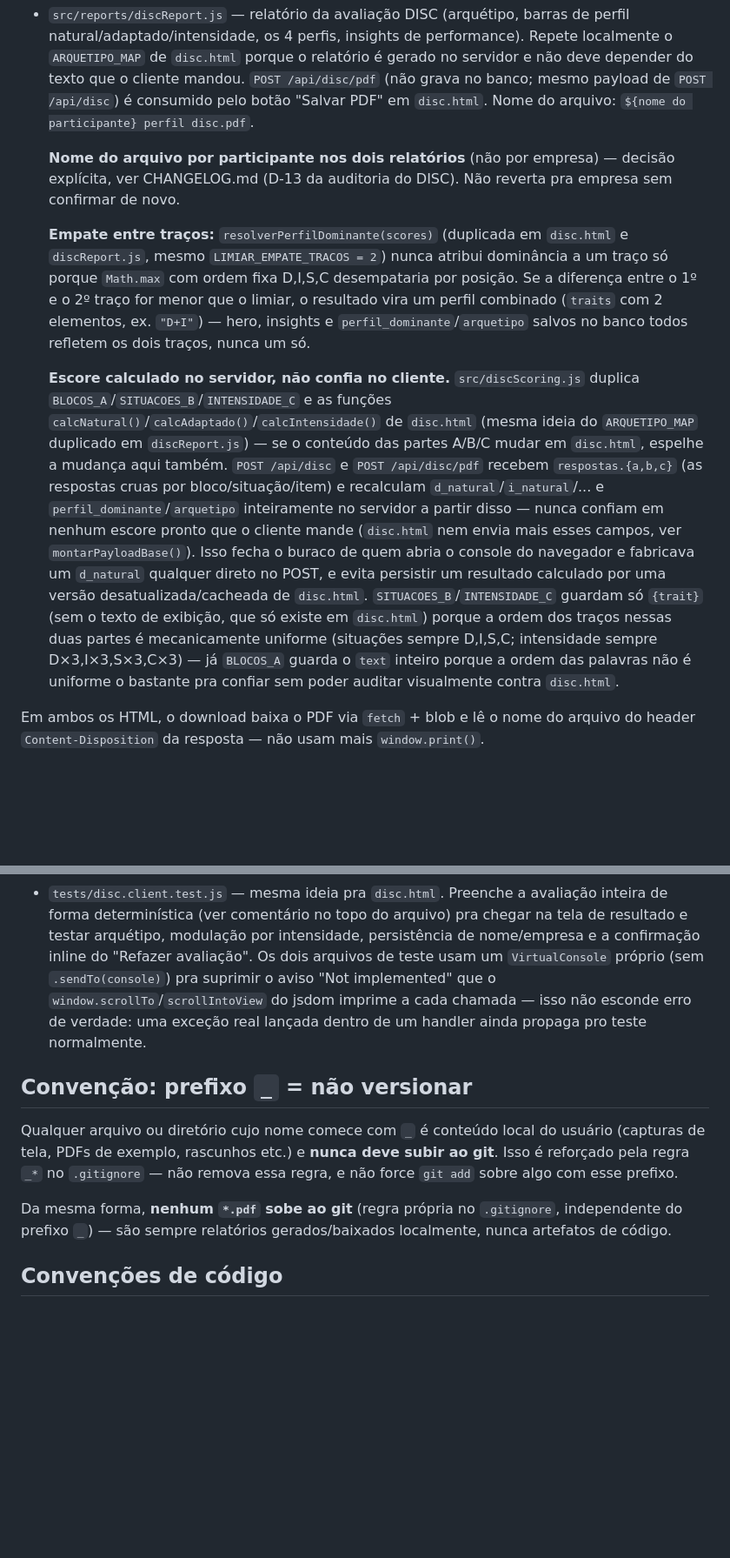
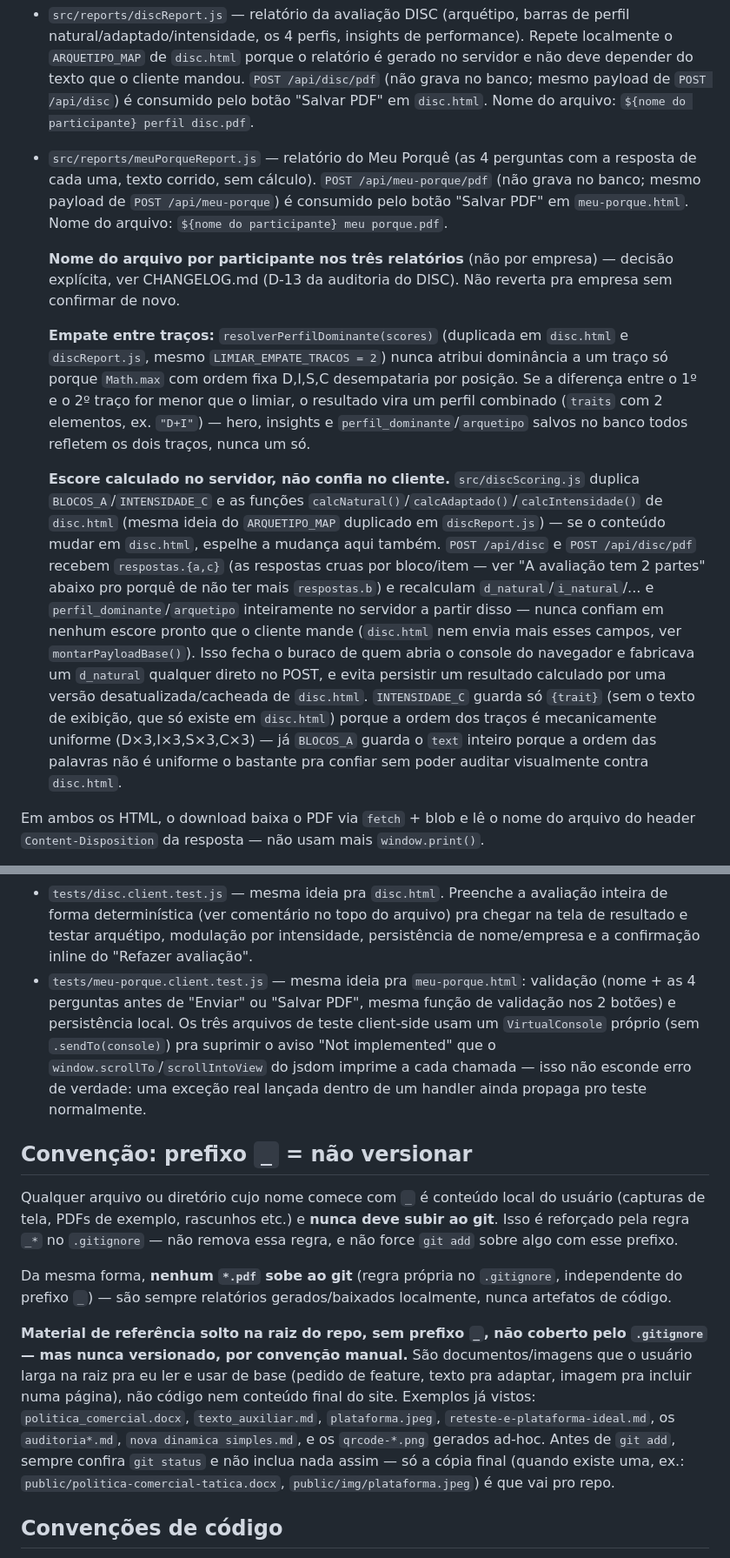
Before and after one commit to TaticaContabilidade/forms-meta, a Markdown page: CLAUDE.md, 2 parts joined by grey strips. Shown at 87% size. Drawn GitHub-style; blank space fills up the shorter version.

```diff
--- a/CLAUDE.md
+++ b/CLAUDE.md
@@ -63,8 +75,14 @@ barra) — nunca um "print" da página HTML.
   mandou. `POST /api/disc/pdf` (não grava no banco; mesmo payload de
   `POST /api/disc`) é consumido pelo botão "Salvar PDF" em `disc.html`. Nome
   do arquivo: `${nome do participante} perfil disc.pdf`.
+- `src/reports/meuPorqueReport.js` — relatório do Meu Porquê (as 4
+  perguntas com a resposta de cada uma, texto corrido, sem cálculo). `POST
+  /api/meu-porque/pdf` (não grava no banco; mesmo payload de `POST
+  /api/meu-porque`) é consumido pelo botão "Salvar PDF" em
+  `meu-porque.html`. Nome do arquivo: `${nome do participante} meu
+  porque.pdf`.
 
-  **Nome do arquivo por participante nos dois relatórios** (não por
+  **Nome do arquivo por participante nos três relatórios** (não por
   empresa) — decisão explícita, ver CHANGELOG.md (D-13 da auditoria do
   DISC). Não reverta pra empresa sem confirmar de novo.
 
@@ -77,24 +95,24 @@ barra) — nunca um "print" da página HTML.
   salvos no banco todos refletem os dois traços, nunca um só.
 
   **Escore calculado no servidor, não confia no cliente.**
-  `src/discScoring.js` duplica `BLOCOS_A`/`SITUACOES_B`/`INTENSIDADE_C` e as
-  funções `calcNatural()`/`calcAdaptado()`/`calcIntensidade()` de
-  `disc.html` (mesma ideia do `ARQUETIPO_MAP` duplicado em
-  `discReport.js`) — se o conteúdo das partes A/B/C mudar em `disc.html`,
-  espelhe a mudança aqui também. `POST /api/disc` e `POST /api/disc/pdf`
-  recebem `respostas.{a,b,c}` (as respostas cruas por bloco/situação/item)
-  e recalculam `d_natural`/`i_natural`/... e `perfil_dominante`/`arquetipo`
-  inteiramente no servidor a partir disso — nunca confiam em nenhum escore
-  pronto que o cliente mande (`disc.html` nem envia mais esses campos,
-  ver `montarPayloadBase()`). Isso fecha o buraco de quem abria o console
-  do navegador e fabricava um `d_natural` qualquer direto no POST, e evita
-  persistir um resultado calculado por uma versão desatualizada/cacheada de
-  `disc.html`. `SITUACOES_B`/`INTENSIDADE_C` guardam só `{trait}` (sem o
-  texto de exibição, que só existe em `disc.html`) porque a ordem dos
-  traços nessas duas partes é mecanicamente uniforme (situações sempre
-  D,I,S,C; intensidade sempre D×3,I×3,S×3,C×3) — já `BLOCOS_A` guarda o
-  `text` inteiro porque a ordem das palavras não é uniforme o bastante pra
-  confiar sem poder auditar visualmente contra `disc.html`.
+  `src/discScoring.js` duplica `BLOCOS_A`/`INTENSIDADE_C` e as funções
+  `calcNatural()`/`calcAdaptado()`/`calcIntensidade()` de `disc.html`
+  (mesma ideia do `ARQUETIPO_MAP` duplicado em `discReport.js`) — se o
+  conteúdo mudar em `disc.html`, espelhe a mudança aqui também. `POST
+  /api/disc` e `POST /api/disc/pdf` recebem `respostas.{a,c}` (as respostas
+  cruas por bloco/item — ver "A avaliação tem 2 partes" abaixo pro porquê
+  de não ter mais `respostas.b`) e recalculam `d_natural`/`i_natural`/... e
+  `perfil_dominante`/`arquetipo` inteiramente no servidor a partir disso —
+  nunca confiam em nenhum escore pronto que o cliente mande (`disc.html`
+  nem envia mais esses campos, ver `montarPayloadBase()`). Isso fecha o
+  buraco de quem abria o console do navegador e fabricava um `d_natural`
+  qualquer direto no POST, e evita persistir um resultado calculado por uma
+  versão desatualizada/cacheada de `disc.html`. `INTENSIDADE_C` guarda só
+  `{trait}` (sem o texto de exibição, que só existe em `disc.html`) porque
+  a ordem dos traços é mecanicamente uniforme (D×3,I×3,S×3,C×3) — já
+  `BLOCOS_A` guarda o `text` inteiro porque a ordem das palavras não é
+  uniforme o bastante pra confiar sem poder auditar visualmente contra
+  `disc.html`.
 
 Em ambos os HTML, o download baixa o PDF via `fetch` + blob e lê o nome do
 arquivo do header `Content-Disposition` da resposta — não usam mais
@@ -398,11 +417,15 @@ Os testes usam o runner nativo do Node (`node --test`):
   avaliação inteira de forma determinística (ver comentário no topo do
   arquivo) pra chegar na tela de resultado e testar arquétipo, modulação
   por intensidade, persistência de nome/empresa e a confirmação inline do
-  "Refazer avaliação". Os dois arquivos de teste
-  usam um `VirtualConsole` próprio (sem `.sendTo(console)`) pra suprimir o
-  aviso "Not implemented" que o `window.scrollTo`/`scrollIntoView` do jsdom
-  imprime a cada chamada — isso não esconde erro de verdade: uma exceção
-  real lançada dentro de um handler ainda propaga pro teste normalmente.
+  "Refazer avaliação".
+- `tests/meu-porque.client.test.js` — mesma ideia pra `meu-porque.html`:
+  validação (nome + as 4 perguntas antes de "Enviar" ou "Salvar PDF",
+  mesma função de validação nos 2 botões) e persistência local.
+  Os três arquivos de teste client-side usam um `VirtualConsole` próprio
+  (sem `.sendTo(console)`) pra suprimir o aviso "Not implemented" que o
+  `window.scrollTo`/`scrollIntoView` do jsdom imprime a cada chamada — isso
+  não esconde erro de verdade: uma exceção real lançada dentro de um
+  handler ainda propaga pro teste normalmente.
 
 ## Convenção: prefixo `_` = não versionar
 
@@ -415,6 +438,18 @@ Da mesma forma, **nenhum `*.pdf` sobe ao git** (regra própria no
 `.gitignore`, independente do prefixo `_`) — são sempre relatórios
 gerados/baixados localmente, nunca artefatos de código.
 
+**Material de referência solto na raiz do repo, sem prefixo `_`, não
+coberto pelo `.gitignore` — mas nunca versionado, por convenção manual.**
+São documentos/imagens que o usuário larga na raiz pra eu ler e usar de
+base (pedido de feature, texto pra adaptar, imagem pra incluir numa
+página), não código nem conteúdo final do site. Exemplos já vistos:
+`politica_comercial.docx`, `texto_auxiliar.md`, `plataforma.jpeg`,
+`reteste-e-plataforma-ideal.md`, os `auditoria*.md`, `nova dinamica
+simples.md`, e os `qrcode-*.png` gerados ad-hoc. Antes de `git add`, sempre
+confira `git status` e não inclua nada assim — só a cópia final (quando
+existe uma, ex.: `public/politica-comercial-tatica.docx`,
+`public/img/plataforma.jpeg`) é que vai pro repo.
+
 ## Convenções de código
 
 - Sem framework de build/transpile: os HTML em `public/` são estáticos, com
```
Also changed, not shown: other parts of CLAUDE.md (+21 -8 lines), CHANGELOG.md (+45 -0 lines).
